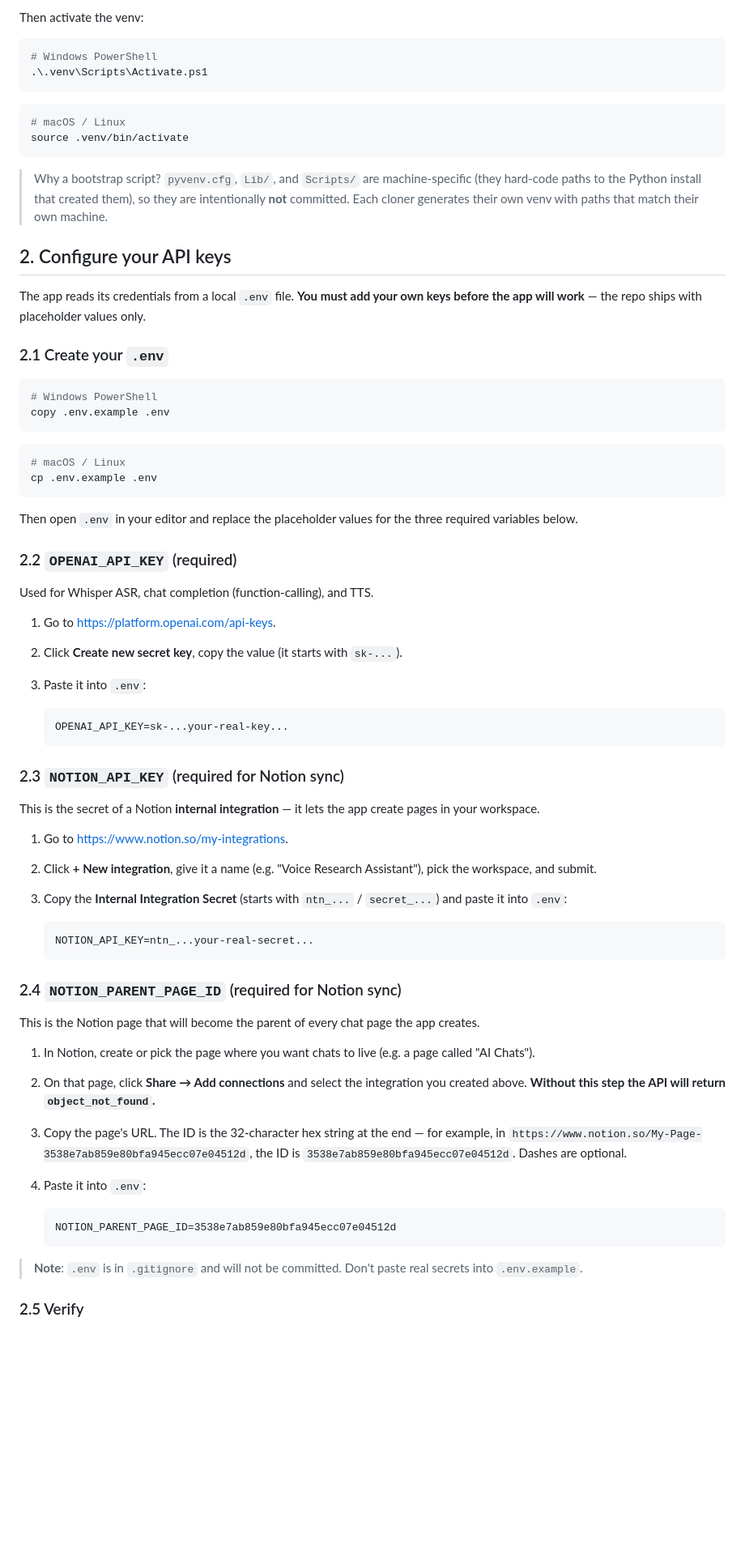
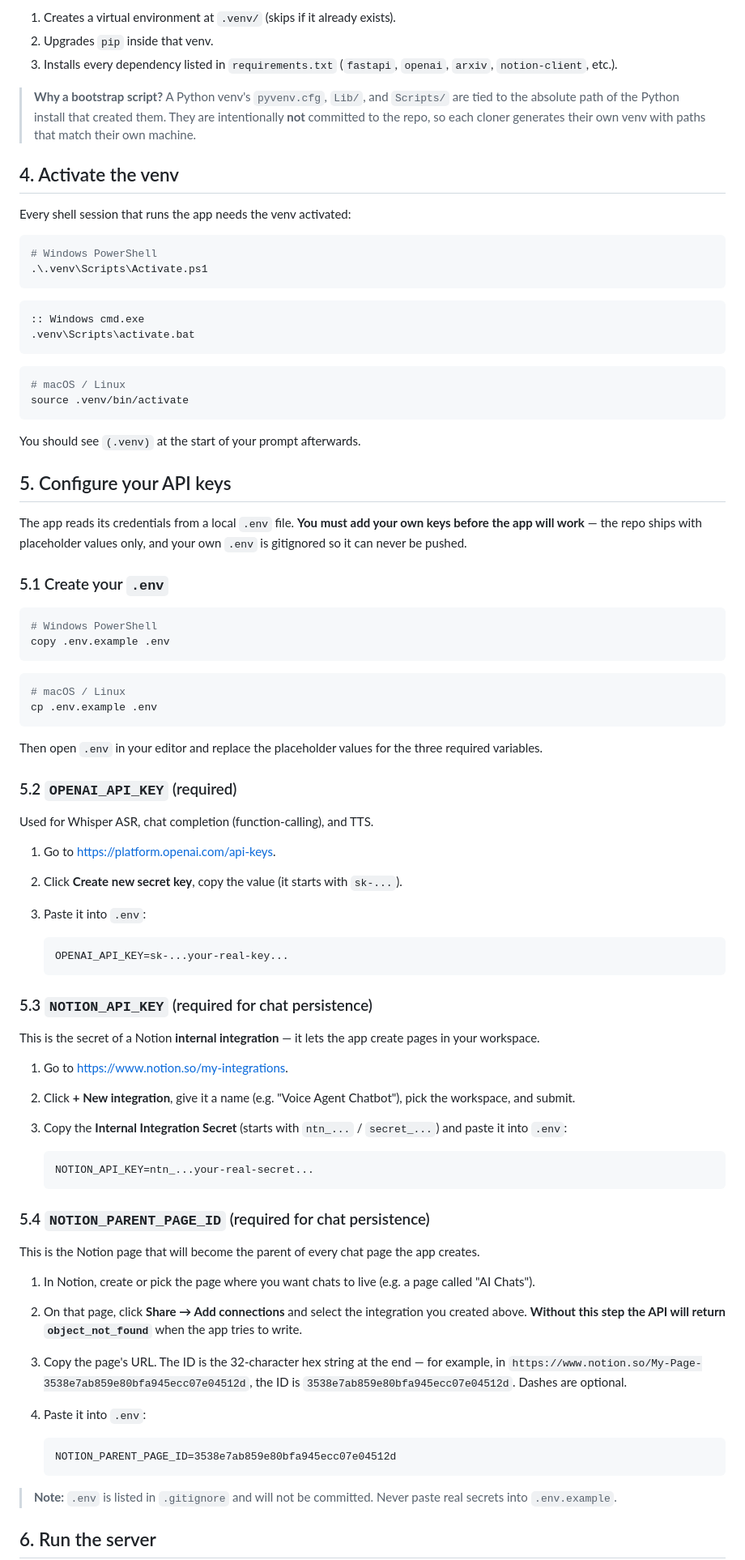
Before and after one commit to ritemanz/Voice-agent-chatbot-ai, a Markdown page: README.md, the part around one of its changes. Shown at 81% size. Rendered like a GitHub page; blank space fills up the shorter version.

````diff
--- a/README.md
+++ b/README.md
@@ -30,9 +78,27 @@ It is idempotent — re-running it just reuses the existing `.venv/`.
 
-Then activate the venv:
+1. Creates a virtual environment at `.venv/` (skips if it already exists).
+2. Upgrades `pip` inside that venv.
+3. Installs every dependency listed in `requirements.txt`
+   (`fastapi`, `openai`, `arxiv`, `notion-client`, etc.).
+
+> **Why a bootstrap script?** A Python venv's `pyvenv.cfg`, `Lib/`, and
+> `Scripts/` are tied to the absolute path of the Python install that
+> created them. They are intentionally **not** committed to the repo, so
+> each cloner generates their own venv with paths that match their own
+> machine.
+
+## 4. Activate the venv
+
+Every shell session that runs the app needs the venv activated:
 
 ```powershell
 # Windows PowerShell
 .\.venv\Scripts\Activate.ps1
+```
+
+```cmd
+:: Windows cmd.exe
+.venv\Scripts\activate.bat
 ```
 
 ```bash
@@ -40,18 +106,15 @@ Then activate the venv:
 source .venv/bin/activate
 ```
 
-> Why a bootstrap script? `pyvenv.cfg`, `Lib/`, and `Scripts/` are
-> machine-specific (they hard-code paths to the Python install that created
-> them), so they are intentionally **not** committed. Each cloner generates
-> their own venv with paths that match their own machine.
+You should see `(.venv)` at the start of your prompt afterwards.
 
-## 2. Configure your API keys
+## 5. Configure your API keys
 
-The app reads its credentials from a local `.env` file. **You must add your
-own keys before the app will work** — the repo ships with placeholder values
-only.
+The app reads its credentials from a local `.env` file. **You must add
+your own keys before the app will work** — the repo ships with placeholder
+values only, and your own `.env` is gitignored so it can never be pushed.
 
-### 2.1 Create your `.env`
+### 5.1 Create your `.env`
 
 ```powershell
 # Windows PowerShell
@@ -63,29 +126,30 @@ copy .env.example .env
 cp .env.example .env
 ```
 
-Then open `.env` in your editor and replace the placeholder values for the
-three required variables below.
+Then open `.env` in your editor and replace the placeholder values for
+the three required variables.
 
-### 2.2 `OPENAI_API_KEY` (required)
+### 5.2 `OPENAI_API_KEY` (required)
 
 Used for Whisper ASR, chat completion (function-calling), and TTS.
 
 1. Go to <https://platform.openai.com/api-keys>.
-2. Click **Create new secret key**, copy the value (it starts with `sk-...`).
+2. Click **Create new secret key**, copy the value (it starts with
+   `sk-...`).
 3. Paste it into `.env`:
 
    ```
    OPENAI_API_KEY=sk-...your-real-key...
    ```
 
-### 2.3 `NOTION_API_KEY` (required for Notion sync)
+### 5.3 `NOTION_API_KEY` (required for chat persistence)
 
 This is the secret of a Notion **internal integration** — it lets the app
 create pages in your workspace.
 
 1. Go to <https://www.notion.so/my-integrations>.
-2. Click **+ New integration**, give it a name (e.g. "Voice Research
-   Assistant"), pick the workspace, and submit.
+2. Click **+ New integration**, give it a name (e.g. "Voice Agent
+   Chatbot"), pick the workspace, and submit.
 3. Copy the **Internal Integration Secret** (starts with `ntn_...` /
    `secret_...`) and paste it into `.env`:
 
@@ -93,18 +157,18 @@ create pages in your workspace.
    NOTION_API_KEY=ntn_...your-real-secret...
    ```
 
-### 2.4 `NOTION_PARENT_PAGE_ID` (required for Notion sync)
+### 5.4 `NOTION_PARENT_PAGE_ID` (required for chat persistence)
 
-This is the Notion page that will become the parent of every chat page the
-app creates.
+This is the Notion page that will become the parent of every chat page
+the app creates.
 
-1. In Notion, create or pick the page where you want chats to live (e.g. a
-   page called "AI Chats").
-2. On that page, click **Share → Add connections** and select the integration
-   you created above. **Without this step the API will return
-   `object_not_found`.**
-3. Copy the page's URL. The ID is the 32-character hex string at the end —
-   for example, in
+1. In Notion, create or pick the page where you want chats to live (e.g.
+   a page called "AI Chats").
+2. On that page, click **Share → Add connections** and select the
+   integration you created above. **Without this step the API will return
+   `object_not_found`** when the app tries to write.
+3. Copy the page's URL. The ID is the 32-character hex string at the end
+   — for example, in
    `https://www.notion.so/My-Page-3538e7ab859e80bfa945ecc07e04512d`,
    the ID is `3538e7ab859e80bfa945ecc07e04512d`. Dashes are optional.
 4. Paste it into `.env`:
@@ -113,8 +177,8 @@ app creates.
    NOTION_PARENT_PAGE_ID=3538e7ab859e80bfa945ecc07e04512d
    ```
 
-> **Note**: `.env` is in `.gitignore` and will not be committed. Don't paste
-> real secrets into `.env.example`.
+> **Note:** `.env` is listed in `.gitignore` and will not be committed.
+> Never paste real secrets into `.env.example`.
 
-### 2.5 Verify
+## 6. Run the server
 
````
Also changed, not shown: other parts of README.md (+172 -61 lines).
